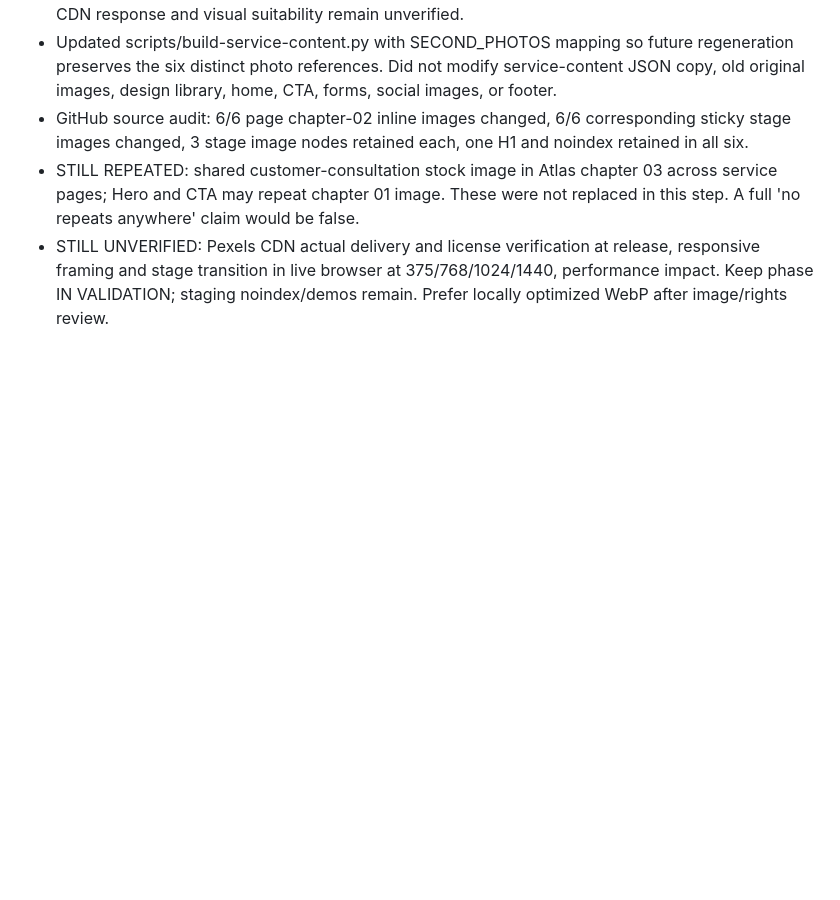
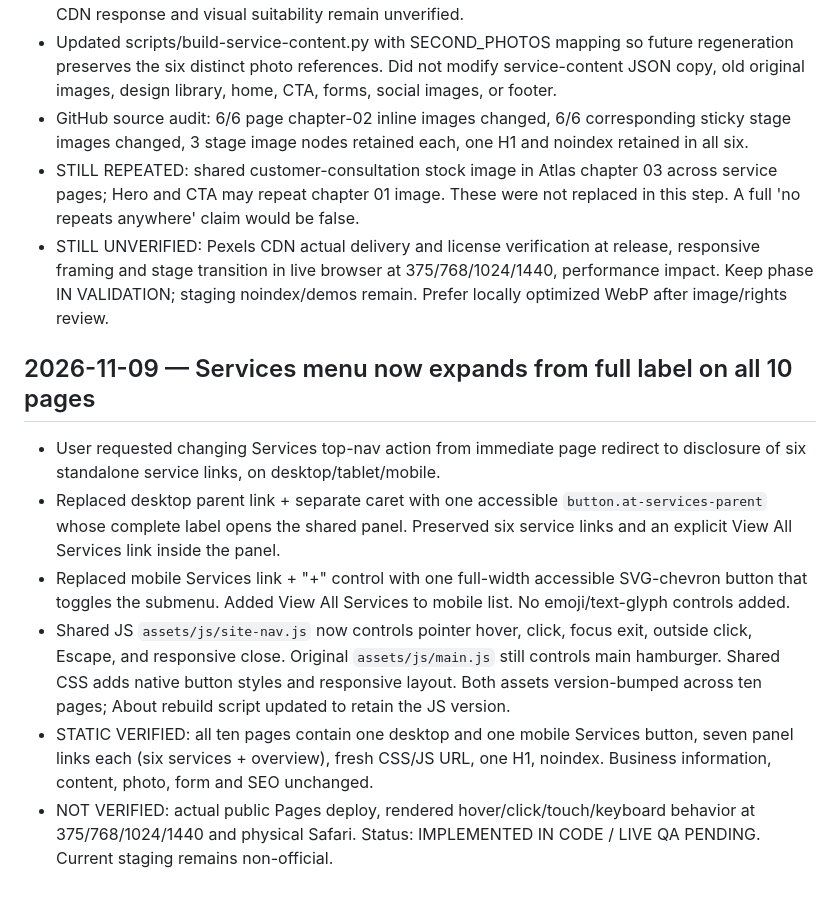
Before and after one commit to atrezzostudiosv-spec/mcbride-sons-plumbing, a Markdown page: ATREZZO-PROJECT-STATUS.md, the part around the change. GitHub-like rendering; blank space fills up the shorter version.

Commit message:
Record full Services submenu implementation and remaining deployed browser QA

```diff
--- a/ATREZZO-PROJECT-STATUS.md
+++ b/ATREZZO-PROJECT-STATUS.md
@@ -494,3 +494,12 @@ Updated: 2026-10-24
 - GitHub source audit: 6/6 page chapter-02 inline images changed, 6/6 corresponding sticky stage images changed, 3 stage image nodes retained each, one H1 and noindex retained in all six.
 - STILL REPEATED: shared customer-consultation stock image in Atlas chapter 03 across service pages; Hero and CTA may repeat chapter 01 image. These were not replaced in this step. A full 'no repeats anywhere' claim would be false.
 - STILL UNVERIFIED: Pexels CDN actual delivery and license verification at release, responsive framing and stage transition in live browser at 375/768/1024/1440, performance impact. Keep phase IN VALIDATION; staging noindex/demos remain. Prefer locally optimized WebP after image/rights review.
+
+
+## 2026-11-09 — Services menu now expands from full label on all 10 pages
+- User requested changing Services top-nav action from immediate page redirect to disclosure of six standalone service links, on desktop/tablet/mobile.
+- Replaced desktop parent link + separate caret with one accessible `button.at-services-parent` whose complete label opens the shared panel. Preserved six service links and an explicit View All Services link inside the panel.
+- Replaced mobile Services link + "+" control with one full-width accessible SVG-chevron button that toggles the submenu. Added View All Services to mobile list. No emoji/text-glyph controls added.
+- Shared JS `assets/js/site-nav.js` now controls pointer hover, click, focus exit, outside click, Escape, and responsive close. Original `assets/js/main.js` still controls main hamburger. Shared CSS adds native button styles and responsive layout. Both assets version-bumped across ten pages; About rebuild script updated to retain the JS version.
+- STATIC VERIFIED: all ten pages contain one desktop and one mobile Services button, seven panel links each (six services + overview), fresh CSS/JS URL, one H1, noindex. Business information, content, photo, form and SEO unchanged.
+- NOT VERIFIED: actual public Pages deploy, rendered hover/click/touch/keyboard behavior at 375/768/1024/1440 and physical Safari. Status: IMPLEMENTED IN CODE / LIVE QA PENDING. Current staging remains non-official.
```
